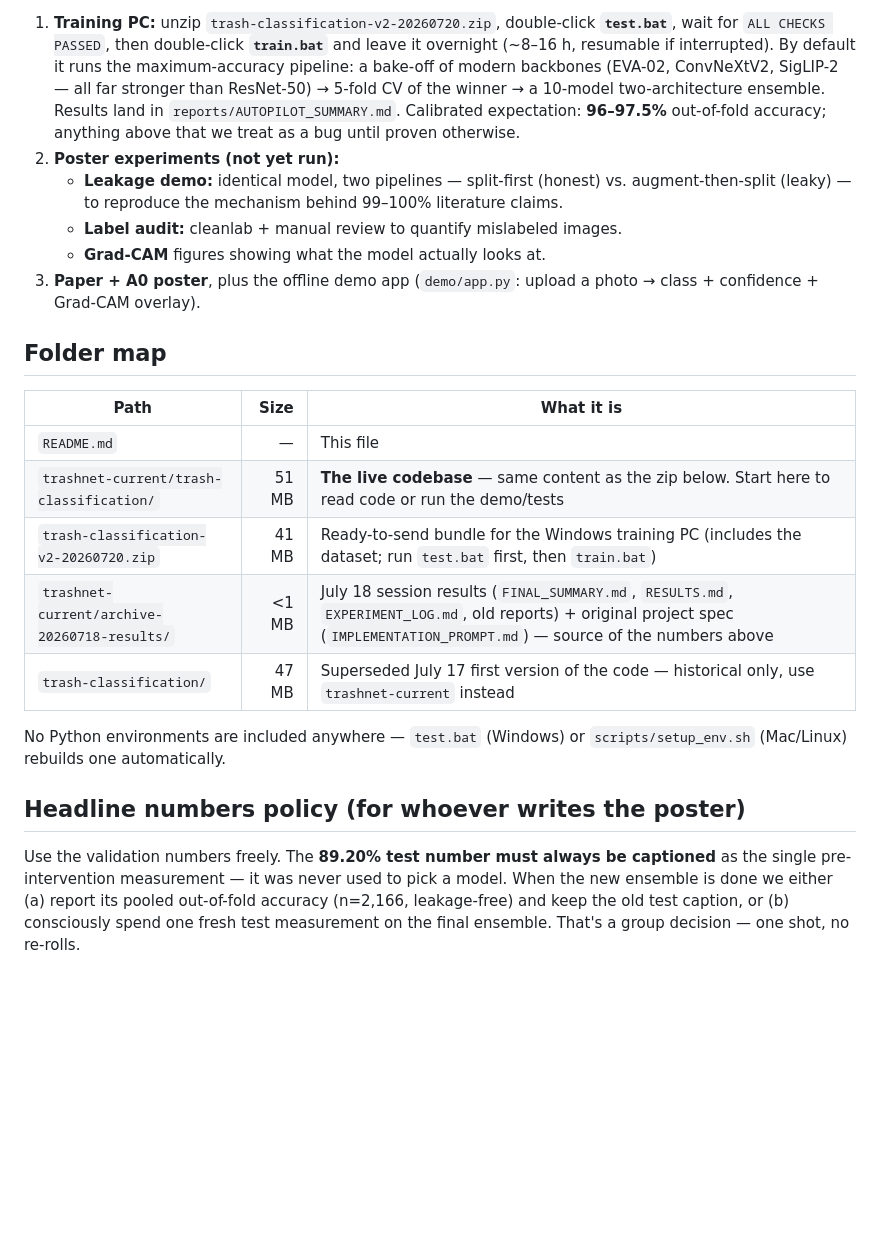
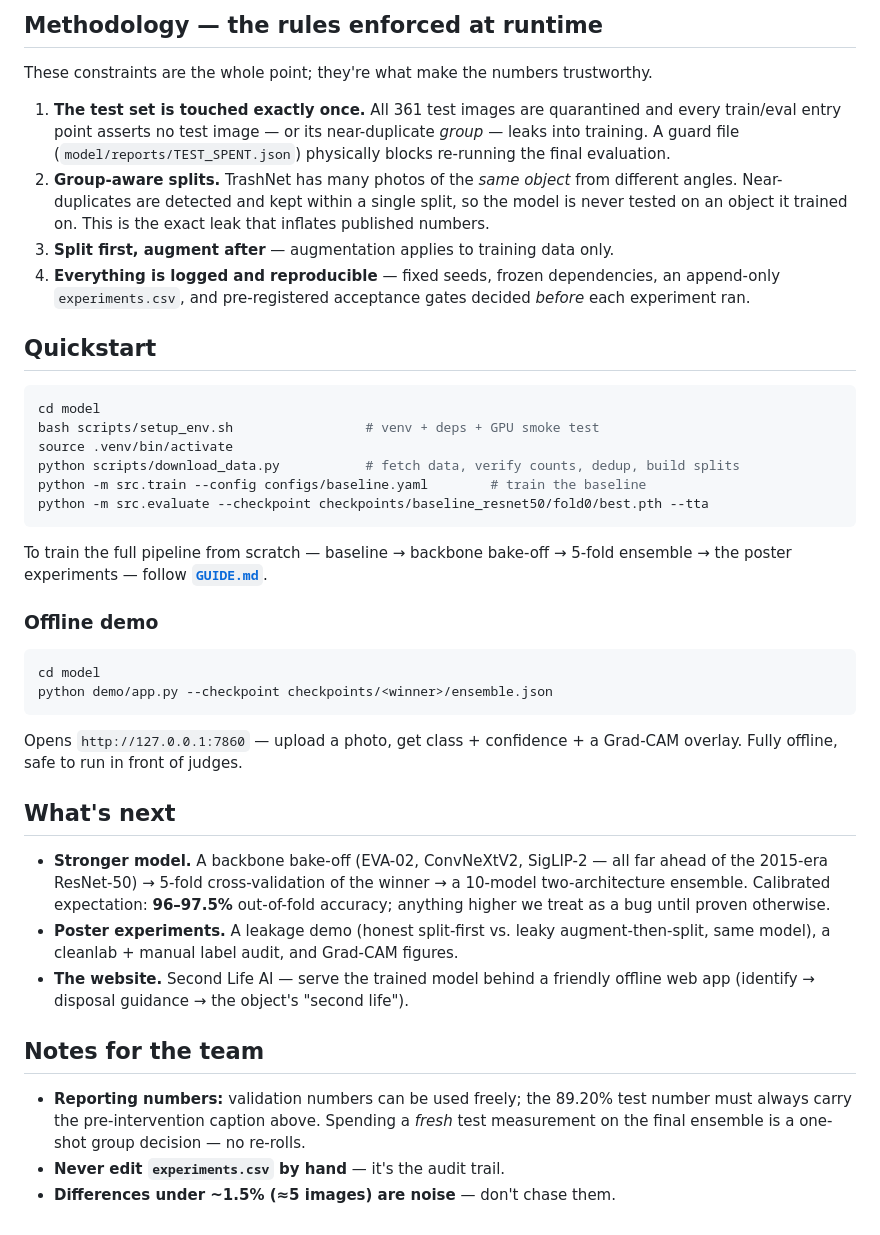
Before and after one commit to fwhuy/second-life, a Markdown page: README.md, the part around one of its changes. Drawn GitHub-style; blank space fills up the shorter version.

Commit message:
Rewrite README as a GitHub-facing project overview

````diff
--- a/README.md
+++ b/README.md
@@ -73,40 +50,61 @@ automatic mirror fallback), and runs the unit tests before any overnight run.
 
-1. **Training PC:** unzip `trash-classification-v2-20260720.zip`, double-click
-   **`test.bat`**, wait for `ALL CHECKS PASSED`, then double-click **`train.bat`**
-   and leave it overnight (~8–16 h, resumable if interrupted).
-   By default it runs the maximum-accuracy pipeline: a bake-off of modern
-   backbones (EVA-02, ConvNeXtV2, SigLIP-2 — all far stronger than ResNet-50) →
-   5-fold CV of the winner → a 10-model two-architecture ensemble.
-   Results land in `reports/AUTOPILOT_SUMMARY.md`. Calibrated expectation:
-   **96–97.5%** out-of-fold accuracy; anything above that we treat as a bug
-   until proven otherwise.
-2. **Poster experiments (not yet run):**
-   - **Leakage demo:** identical model, two pipelines — split-first (honest) vs.
-     augment-then-split (leaky) — to reproduce the mechanism behind 99–100%
-     literature claims.
-   - **Label audit:** cleanlab + manual review to quantify mislabeled images.
-   - **Grad-CAM** figures showing what the model actually looks at.
-3. **Paper + A0 poster**, plus the offline demo app (`demo/app.py`: upload a
-   photo → class + confidence + Grad-CAM overlay).
+## Methodology — the rules enforced at runtime
 
-## Folder map
+These constraints are the whole point; they're what make the numbers trustworthy.
 
-| Path | Size | What it is |
-|---|---:|---|
-| `README.md` | — | This file |
-| `trashnet-current/trash-classification/` | 51 MB | **The live codebase** — same content as the zip below. Start here to read code or run the demo/tests |
-| `trash-classification-v2-20260720.zip` | 41 MB | Ready-to-send bundle for the Windows training PC (includes the dataset; run `test.bat` first, then `train.bat`) |
-| `trashnet-current/archive-20260718-results/` | <1 MB | July 18 session results (`FINAL_SUMMARY.md`, `RESULTS.md`, `EXPERIMENT_LOG.md`, old reports) + original project spec (`IMPLEMENTATION_PROMPT.md`) — source of the numbers above |
-| `trash-classification/` | 47 MB | Superseded July 17 first version of the code — historical only, use `trashnet-current` instead |
+1. **The test set is touched exactly once.** All 361 test images are quarantined
+   and every train/eval entry point asserts no test image — or its near-duplicate
+   *group* — leaks into training. A guard file (`model/reports/TEST_SPENT.json`)
+   physically blocks re-running the final evaluation.
+2. **Group-aware splits.** TrashNet has many photos of the *same object* from
+   different angles. Near-duplicates are detected and kept within a single split,
+   so the model is never tested on an object it trained on. This is the exact leak
+   that inflates published numbers.
+3. **Split first, augment after** — augmentation applies to training data only.
+4. **Everything is logged and reproducible** — fixed seeds, frozen dependencies,
+   an append-only `experiments.csv`, and pre-registered acceptance gates decided
+   *before* each experiment ran.
 
-No Python environments are included anywhere — `test.bat` (Windows) or
-`scripts/setup_env.sh` (Mac/Linux) rebuilds one automatically.
+## Quickstart
 
-## Headline numbers policy (for whoever writes the poster)
+```bash
+cd model
+bash scripts/setup_env.sh                 # venv + deps + GPU smoke test
+source .venv/bin/activate
+python scripts/download_data.py           # fetch data, verify counts, dedup, build splits
+python -m src.train --config configs/baseline.yaml        # train the baseline
+python -m src.evaluate --checkpoint checkpoints/baseline_resnet50/fold0/best.pth --tta
+```
 
-Use the validation numbers freely. The **89.20% test number must always be
-captioned** as the single pre-intervention measurement — it was never used to
-pick a model. When the new ensemble is done we either (a) report its pooled
-out-of-fold accuracy (n=2,166, leakage-free) and keep the old test caption, or
-(b) consciously spend one fresh test measurement on the final ensemble. That's
-a group decision — one shot, no re-rolls.
+To train the full pipeline from scratch — baseline → backbone bake-off →
+5-fold ensemble → the poster experiments — follow **[`GUIDE.md`](GUIDE.md)**.
+
+### Offline demo
+
+```bash
+cd model
+python demo/app.py --checkpoint checkpoints/<winner>/ensemble.json
+```
+
+Opens `http://127.0.0.1:7860` — upload a photo, get class + confidence + a
+Grad-CAM overlay. Fully offline, safe to run in front of judges.
+
+## What's next
+
+- **Stronger model.** A backbone bake-off (EVA-02, ConvNeXtV2, SigLIP-2 — all far
+  ahead of the 2015-era ResNet-50) → 5-fold cross-validation of the winner →
+  a 10-model two-architecture ensemble. Calibrated expectation: **96–97.5%**
+  out-of-fold accuracy; anything higher we treat as a bug until proven otherwise.
+- **Poster experiments.** A leakage demo (honest split-first vs. leaky
+  augment-then-split, same model), a cleanlab + manual label audit, and Grad-CAM
+  figures.
+- **The website.** Second Life AI — serve the trained model behind a friendly
+  offline web app (identify → disposal guidance → the object's "second life").
+
+## Notes for the team
+
+- **Reporting numbers:** validation numbers can be used freely; the 89.20% test
+  number must always carry the pre-intervention caption above. Spending a *fresh*
+  test measurement on the final ensemble is a one-shot group decision — no re-rolls.
+- **Never edit `experiments.csv` by hand** — it's the audit trail.
+- **Differences under ~1.5% (≈5 images) are noise** — don't chase them.
````
Also changed, not shown: other parts of README.md (+39 -62 lines).
